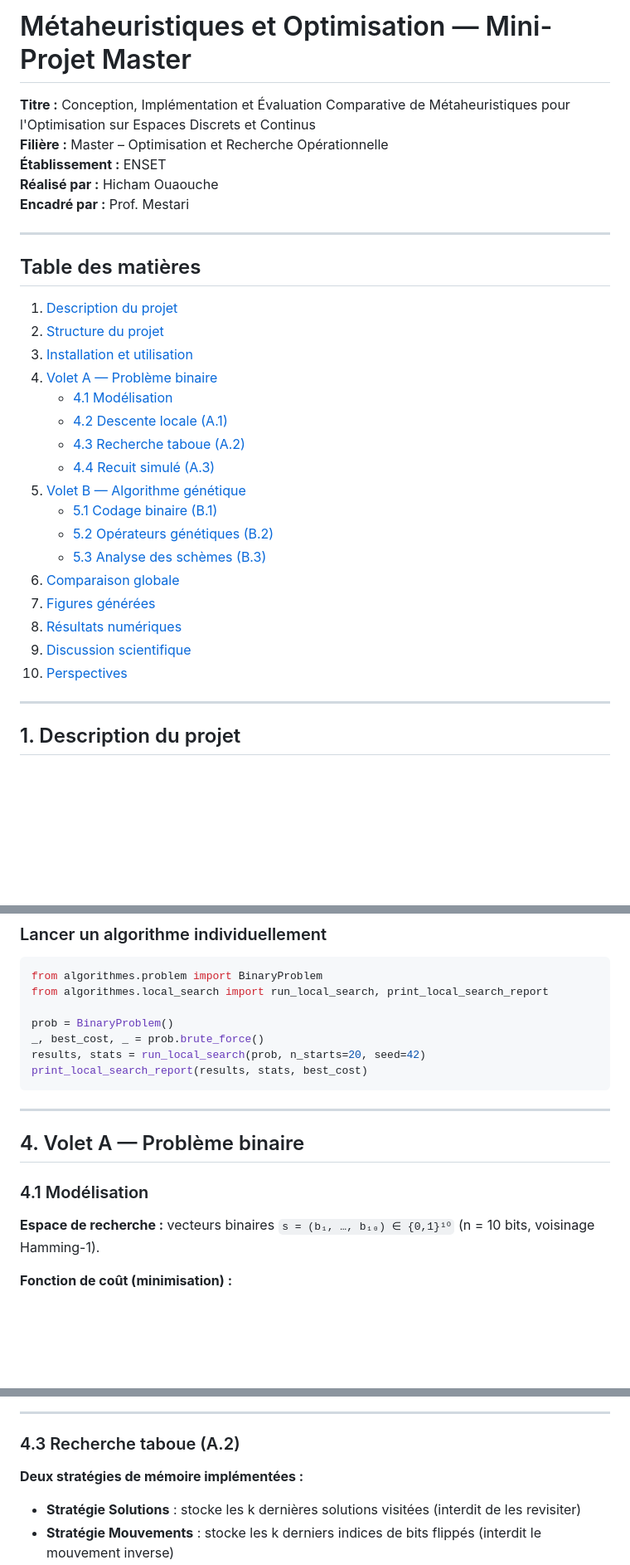
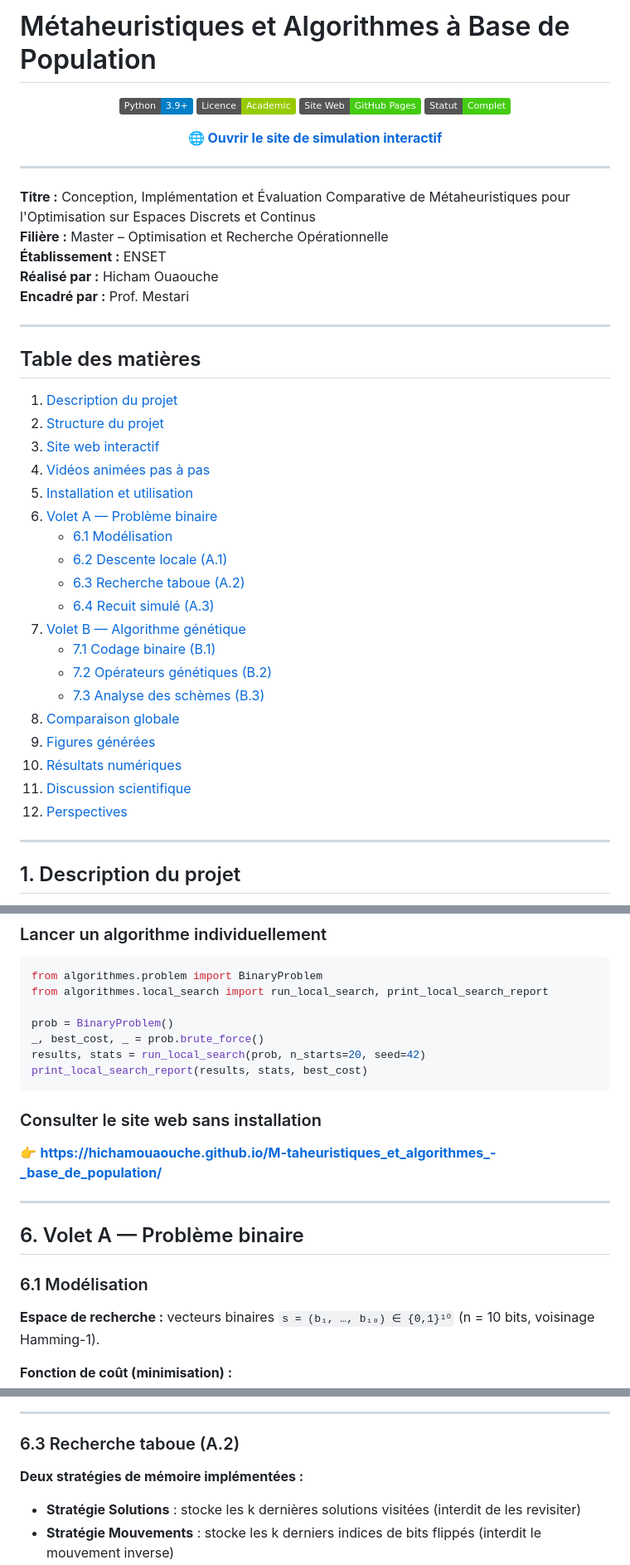
Before and after one commit to hichamouaouche/M-taheuristiques_et_algorithmes_-_base_de_population, a Markdown page: README.md, 3 parts joined by grey strips. Shown at 83% size. Rendered like a GitHub page; badges without logos; blank space fills up the shorter version.

````diff
--- a/README.md
+++ b/README.md
@@ -1,4 +1,17 @@
-# Métaheuristiques et Optimisation — Mini-Projet Master
+# Métaheuristiques et Algorithmes à Base de Population
+
+<div align="center">
+
+![Python](https://img.shields.io/badge/Python-3.9%2B-blue?logo=python)
+![License](https://img.shields.io/badge/Licence-Academic-green)
+![GitHub Pages](https://img.shields.io/badge/Site%20Web-GitHub%20Pages-brightgreen?logo=github)
+![Status](https://img.shields.io/badge/Statut-Complet-success)
+
+**🌐 [Ouvrir le site de simulation interactif](https://hichamouaouche.github.io/M-taheuristiques_et_algorithmes_-_base_de_population/)**
+
+</div>
+
+---
 
 **Titre :** Conception, Implémentation et Évaluation Comparative de Métaheuristiques pour l'Optimisation sur Espaces Discrets et Continus
 **Filière :** Master – Optimisation et Recherche Opérationnelle
@@ -12,21 +25,23 @@
 
 1. [Description du projet](#1-description-du-projet)
 2. [Structure du projet](#2-structure-du-projet)
-3. [Installation et utilisation](#3-installation-et-utilisation)
-4. [Volet A — Problème binaire](#4-volet-a--problème-binaire)
-   - [4.1 Modélisation](#41-modélisation)
-   - [4.2 Descente locale (A.1)](#42-descente-locale-a1)
-   - [4.3 Recherche taboue (A.2)](#43-recherche-taboue-a2)
-   - [4.4 Recuit simulé (A.3)](#44-recuit-simulé-a3)
-5. [Volet B — Algorithme génétique](#5-volet-b--algorithme-génétique)
-   - [5.1 Codage binaire (B.1)](#51-codage-binaire-b1)
-   - [5.2 Opérateurs génétiques (B.2)](#52-opérateurs-génétiques-b2)
-   - [5.3 Analyse des schèmes (B.3)](#53-analyse-des-schèmes-b3)
-6. [Comparaison globale](#6-comparaison-globale)
-7. [Figures générées](#7-figures-générées)
-8. [Résultats numériques](#8-résultats-numériques)
-9. [Discussion scientifique](#9-discussion-scientifique)
-10. [Perspectives](#10-perspectives)
+3. [Site web interactif](#3-site-web-interactif)
+4. [Vidéos animées pas à pas](#4-vidéos-animées-pas-à-pas)
+5. [Installation et utilisation](#5-installation-et-utilisation)
+6. [Volet A — Problème binaire](#6-volet-a--problème-binaire)
+   - [6.1 Modélisation](#61-modélisation)
+   - [6.2 Descente locale (A.1)](#62-descente-locale-a1)
+   - [6.3 Recherche taboue (A.2)](#63-recherche-taboue-a2)
+   - [6.4 Recuit simulé (A.3)](#64-recuit-simulé-a3)
+7. [Volet B — Algorithme génétique](#7-volet-b--algorithme-génétique)
+   - [7.1 Codage binaire (B.1)](#71-codage-binaire-b1)
+   - [7.2 Opérateurs génétiques (B.2)](#72-opérateurs-génétiques-b2)
+   - [7.3 Analyse des schèmes (B.3)](#73-analyse-des-schèmes-b3)
+8. [Comparaison globale](#8-comparaison-globale)
+9. [Figures générées](#9-figures-générées)
+10. [Résultats numériques](#10-résultats-numériques)
+11. [Discussion scientifique](#11-discussion-scientifique)
+12. [Perspectives](#12-perspectives)
 
 ---
 
@@ -101,11 +188,15 @@ results, stats = run_local_search(prob, n_starts=20, seed=42)
 print_local_search_report(results, stats, best_cost)
 ```
 
+### Consulter le site web sans installation
+
+👉 **[https://hichamouaouche.github.io/M-taheuristiques_et_algorithmes_-_base_de_population/](https://hichamouaouche.github.io/M-taheuristiques_et_algorithmes_-_base_de_population/)**
+
 ---
 
-## 4. Volet A — Problème binaire
+## 6. Volet A — Problème binaire
 
-### 4.1 Modélisation
+### 6.1 Modélisation
 
 **Espace de recherche :** vecteurs binaires `s = (b₁, …, b₁₀) ∈ {0,1}¹⁰` (n = 10 bits, voisinage Hamming-1).
 
@@ -186,7 +277,7 @@ $$f(s) = \sum_{i=1}^{10} \alpha_i b_i + \sum_{1 \le i < j \le 10} \beta_{ij} b_i
 
 ---
 
-### 4.3 Recherche taboue (A.2)
+### 6.3 Recherche taboue (A.2)
 
 **Deux stratégies de mémoire implémentées :**
 
````
Also changed, not shown: other parts of README.md (+106 -34 lines).
